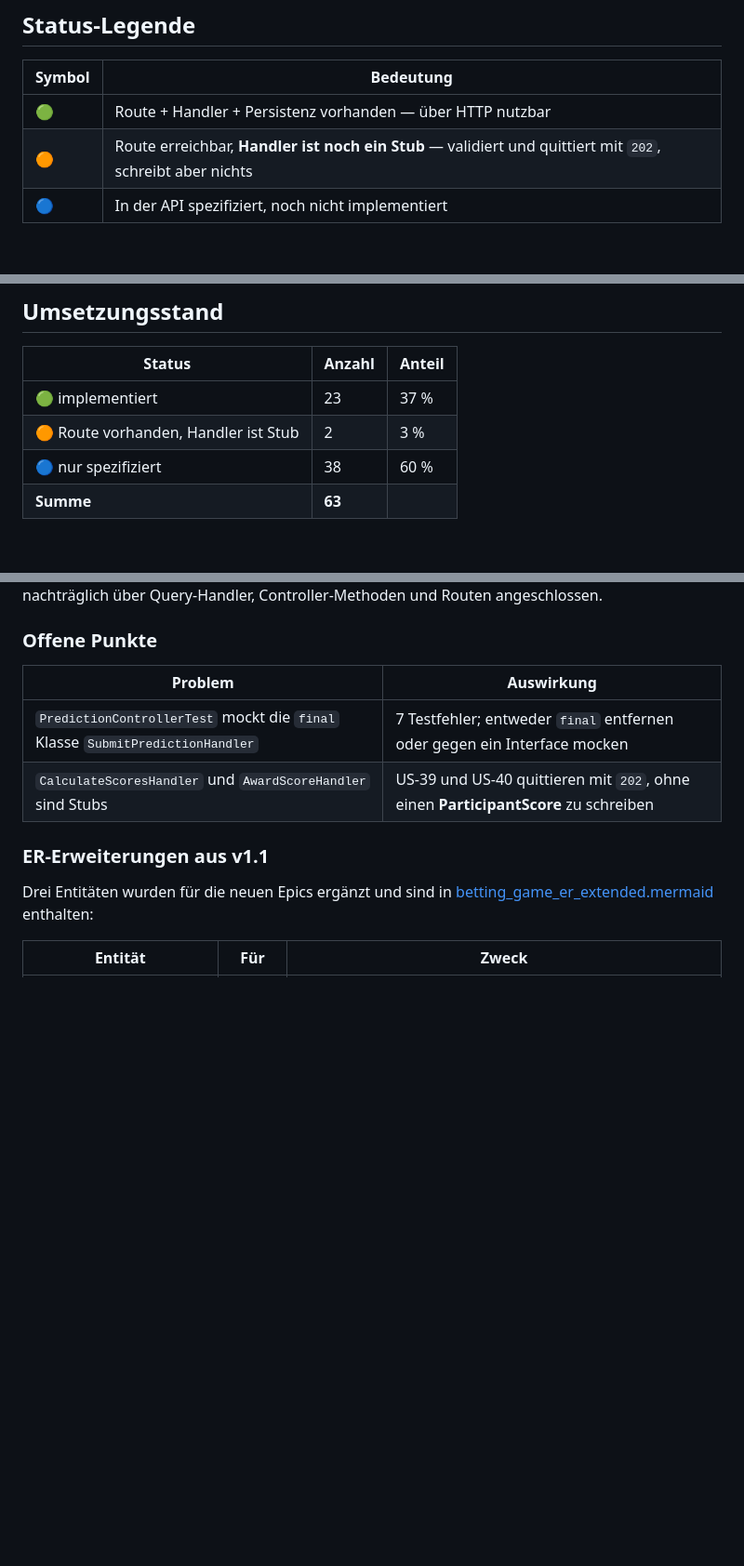
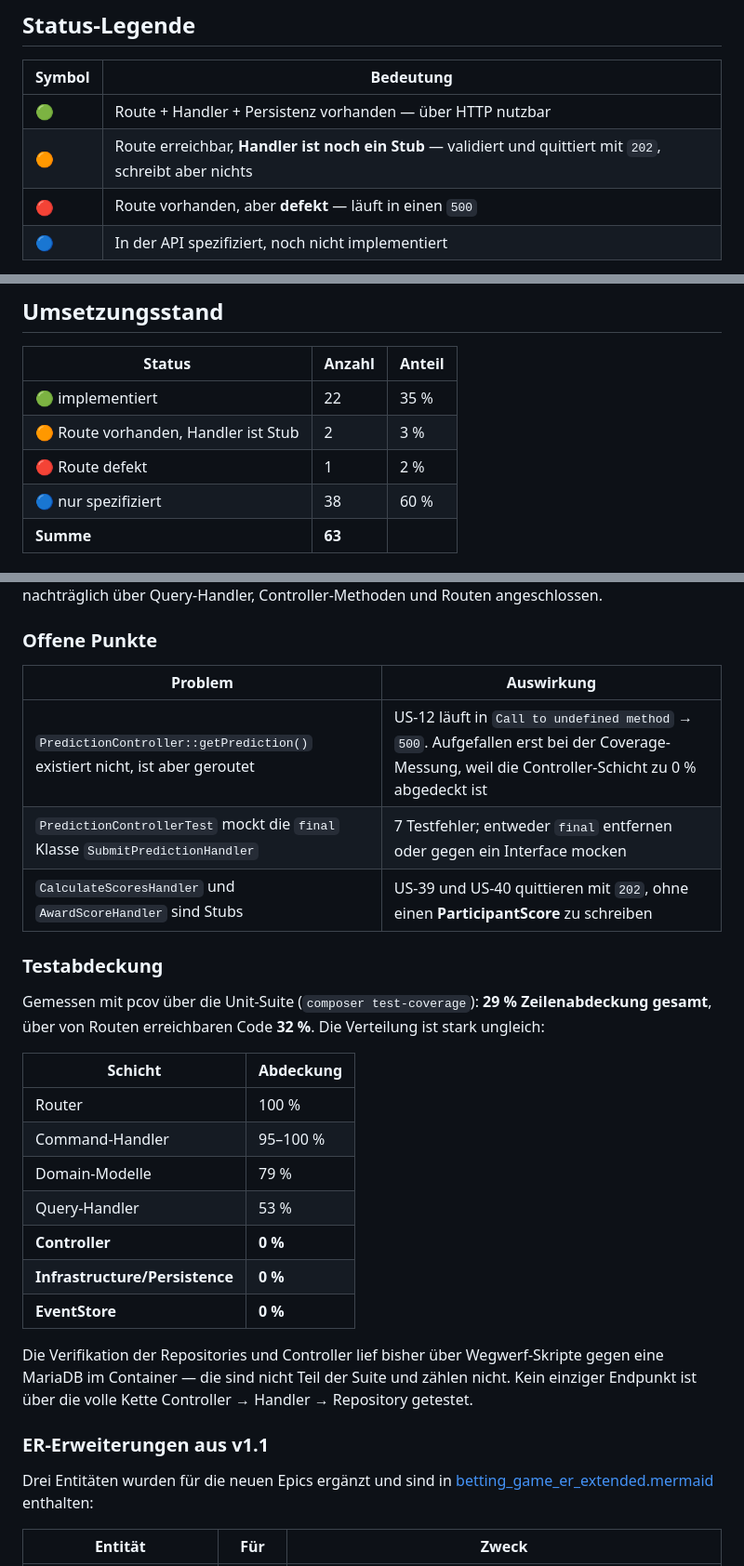
Before and after one commit to christophknuth/betting-game, a Markdown page: USER_STORIES.md, 3 parts joined by grey strips. Shown at 93% size. Rendered like a GitHub page; blank space fills up the shorter version.

Commit message:
Document test coverage and the broken US-12 route
Measured with pcov over the unit suite: 29% line coverage overall, 32%
over code reachable from a route. The distribution is what matters:

  Router                     100%
  Command handlers        95-100%
  Domain models               79%
  Query handlers              53%
  Controllers                  0%
  Infrastructure/Persistence   0%
  EventStore                   0%

No endpoint is covered across the full controller -> handler -> repository
chain. The repository and controller work so far was verified with
throwaway scripts against a containerised MariaDB; those are not part of
the suite and do not count.

The 0% controller coverage was hiding a live defect: the route
GET /participants/{id}/predictions/{predictionId} dispatches to
PredictionController::getPrediction(), which does not exist. The call
fails with "Call to undefined method" and index.php turns it into a 500.
US-12 was marked as implemented in USER_STORIES.md - corrected to a new
"broken" status, and the counts updated to 22 green / 2 stub / 1 broken /
38 specified.

Co-Authored-By: Claude Opus 5 <noreply@anthropic.com>

```diff
--- a/USER_STORIES.md
+++ b/USER_STORIES.md
@@ -22,6 +22,7 @@ Stand: 2026-07-27.
 |---|---|
 | 🟢 | Route + Handler + Persistenz vorhanden — über HTTP nutzbar |
 | 🟠 | Route erreichbar, **Handler ist noch ein Stub** — validiert und quittiert mit `202`, schreibt aber nichts |
+| 🔴 | Route vorhanden, aber **defekt** — läuft in einen `500` |
 | 🔵 | In der API spezifiziert, noch nicht implementiert |
 
 Maßgeblich für 🟢 ist der Eintrag in [Router.php](src/Presentation/Router/Router.php)
@@ -287,8 +288,9 @@ wird das gespeicherte `response_body` unverändert zurückgegeben — kein zweit
 
 | Status | Anzahl | Anteil |
 |---|---|---|
-| 🟢 implementiert | 23 | 37 % |
+| 🟢 implementiert | 22 | 35 % |
 | 🟠 Route vorhanden, Handler ist Stub | 2 | 3 % |
+| 🔴 Route defekt | 1 | 2 % |
 | 🔵 nur spezifiziert | 38 | 60 % |
 | **Summe** | **63** | |
 
@@ -335,8 +337,28 @@ nachträglich über Query-Handler, Controller-Methoden und Routen angeschlossen.
 
 | Problem | Auswirkung |
 |---|---|
+| `PredictionController::getPrediction()` existiert nicht, ist aber geroutet | US-12 läuft in `Call to undefined method` → `500`. Aufgefallen erst bei der Coverage-Messung, weil die Controller-Schicht zu 0 % abgedeckt ist |
 | `PredictionControllerTest` mockt die `final` Klasse `SubmitPredictionHandler` | 7 Testfehler; entweder `final` entfernen oder gegen ein Interface mocken |
 | `CalculateScoresHandler` und `AwardScoreHandler` sind Stubs | US-39 und US-40 quittieren mit `202`, ohne einen **ParticipantScore** zu schreiben |
+
+### Testabdeckung
+
+Gemessen mit pcov über die Unit-Suite (`composer test-coverage`): **29 % Zeilenabdeckung
+gesamt**, über von Routen erreichbaren Code **32 %**. Die Verteilung ist stark ungleich:
+
+| Schicht | Abdeckung |
+|---|---|
+| Router | 100 % |
+| Command-Handler | 95–100 % |
+| Domain-Modelle | 79 % |
+| Query-Handler | 53 % |
+| **Controller** | **0 %** |
+| **Infrastructure/Persistence** | **0 %** |
+| **EventStore** | **0 %** |
+
+Die Verifikation der Repositories und Controller lief bisher über Wegwerf-Skripte gegen eine
+MariaDB im Container — die sind nicht Teil der Suite und zählen nicht. Kein einziger Endpunkt
+ist über die volle Kette Controller → Handler → Repository getestet.
 
 ### ER-Erweiterungen aus v1.1
 
```
Also changed, not shown: other parts of USER_STORIES.md (+1 -1 lines).
